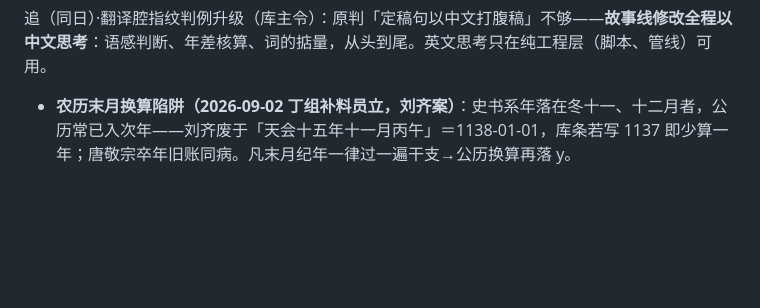
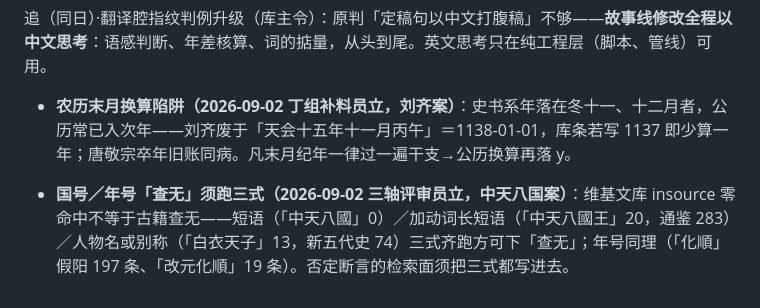
Before and after one commit to No-Macaroon1670/ImperialLongevity, a Markdown page: docs/METHODS.md, the part around the change. Drawn GitHub-style; blank space fills up the shorter version.

Commit message:
METHODS 军规：国号年号「查无」须跑三式检索（三轴评审员中天八国案：insource 零命中≠古籍查无）
Co-Authored-By: Claude Fable 5.1 <noreply@anthropic.com>

```diff
--- a/docs/METHODS.md
+++ b/docs/METHODS.md
@@ -187,3 +187,5 @@
 追（同日）·翻译腔指纹判例升级（库主令）：原判「定稿句以中文打腹稿」不够——**故事线修改全程以中文思考**：语感判断、年差核算、词的掂量，从头到尾。英文思考只在纯工程层（脚本、管线）可用。
 
 - **农历末月换算陷阱（2026-09-02 丁组补料员立，刘齐案）**：史书系年落在冬十一、十二月者，公历常已入次年——刘齐废于「天会十五年十一月丙午」＝1138-01-01，库条若写 1137 即少算一年；唐敬宗卒年旧账同病。凡末月纪年一律过一遍干支→公历换算再落 y。
+
+- **国号／年号「查无」须跑三式（2026-09-02 三轴评审员立，中天八国案）**：维基文库 insource 零命中不等于古籍查无——短语（「中天八國」0）／加动词长短语（「中天八國王」20，通鉴 283）／人物名或别称（「白衣天子」13，新五代史 74）三式齐跑方可下「查无」；年号同理（「化順」假阳 197 条、「改元化順」19 条）。否定断言的检索面须把三式都写进去。
```
